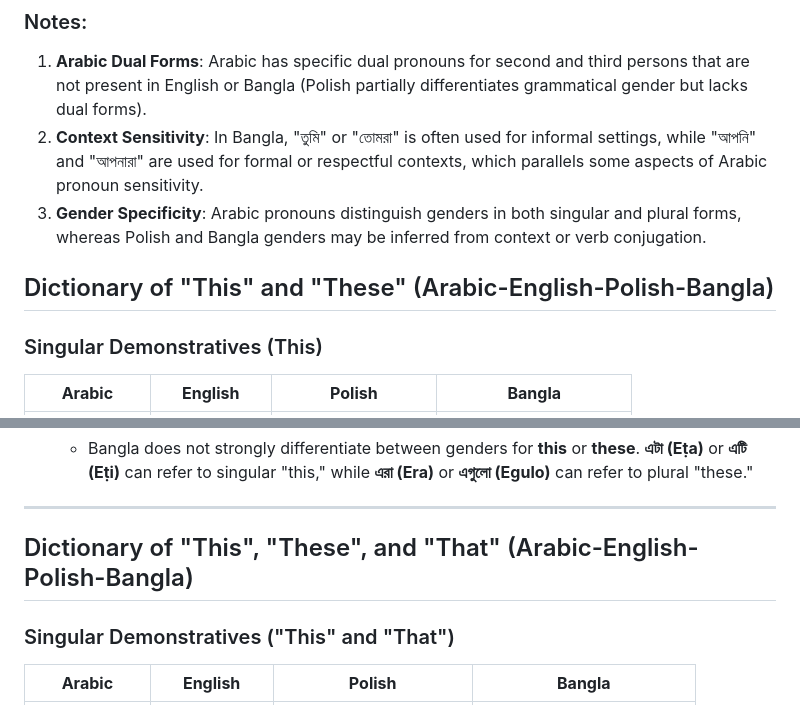
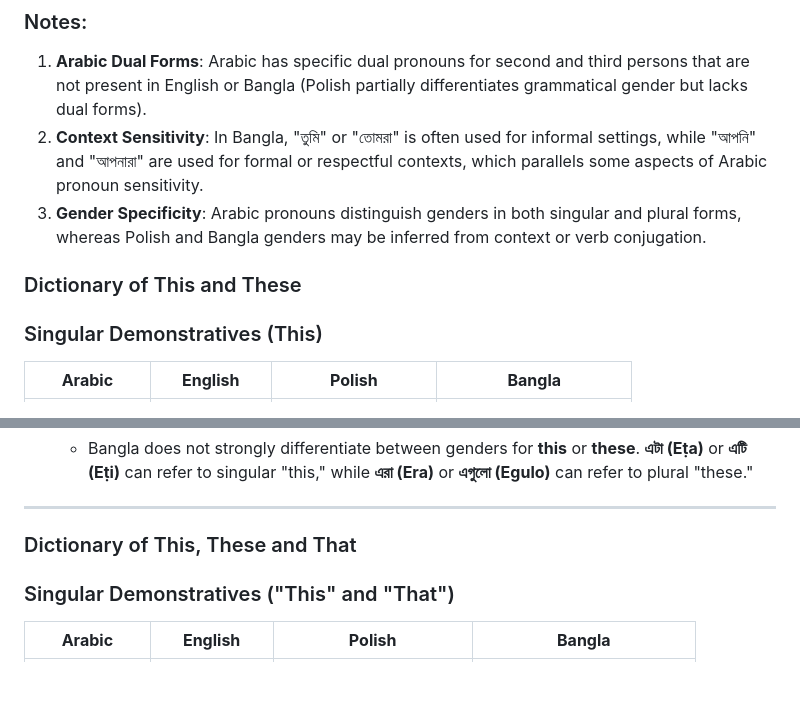
Before and after one commit to smaruf/python-study, a Markdown page: src/learning-arabic/README.md, 2 parts joined by grey strips. GitHub-like rendering; blank space fills up the shorter version.

```diff
--- a/src/learning-arabic/README.md
+++ b/src/learning-arabic/README.md
@@ -64,8 +64,8 @@ Breakdown:
 2. **Context Sensitivity**: In Bangla, "তুমি" or "তোমরা" is often used for informal settings, while "আপনি" and "আপনারা" are used for formal or respectful contexts, which parallels some aspects of Arabic pronoun sensitivity.
 3. **Gender Specificity**: Arabic pronouns distinguish genders in both singular and plural forms, whereas Polish and Bangla genders may be inferred from context or verb conjugation.
 
-## Dictionary of "This" and "These" (Arabic-English-Polish-Bangla)
 
+### Dictionary of This and These
 ### Singular Demonstratives (This)
 
 | **Arabic**     | **English**        | **Polish**          | **Bangla**                |
@@ -100,8 +100,7 @@ Breakdown:
 
 ---
 
-## Dictionary of "This", "These", and "That" (Arabic-English-Polish-Bangla)
-
+### Dictionary of This, These and That
 ### Singular Demonstratives ("This" and "That")
 
 | **Arabic**       | **English**        | **Polish**            | **Bangla**                 |
```
Also changed, not shown: other parts of src/learning-arabic/README.md (+2 -2 lines).
